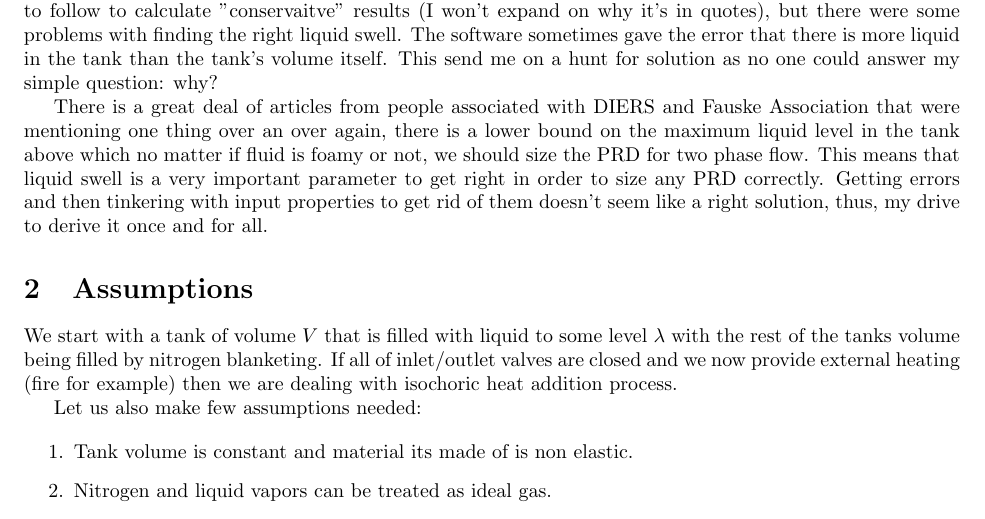
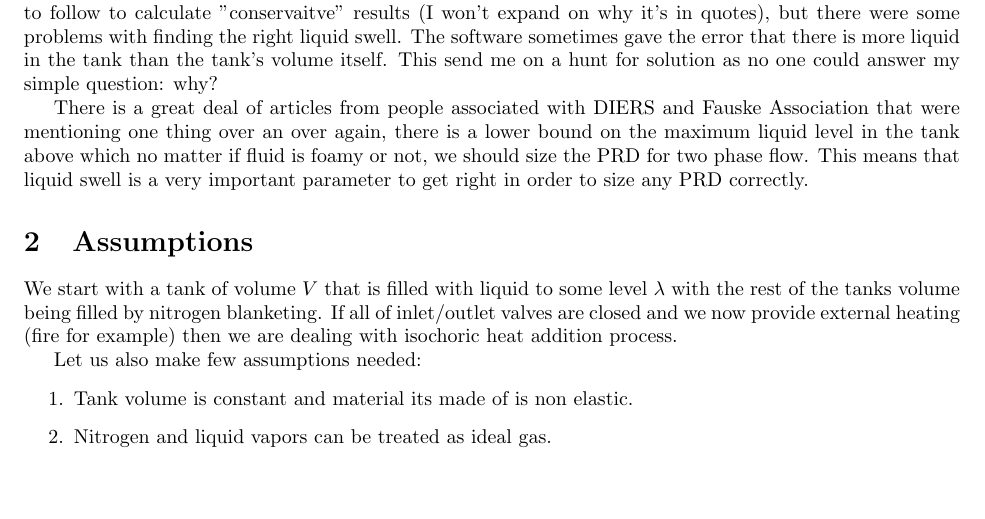
Before and after one commit to jack-sparrowh/Constant-Volume-Heating, a LaTeX document (derivations/const-vol-derivations.tex): part of page 1 of 2, cut so that both start at the same text, the shorter picture padded with empty space. Compiled offline with pdfLaTeX.

Commit message:
updating derivations

```diff
--- a/derivations/const-vol-derivations.tex
+++ b/derivations/const-vol-derivations.tex
@@ -13,7 +13,7 @@
 	During one of projects I and other engineers were tasked with sizing pressure relief deice (PRD). For two phase relief of foamy fluids we were told to use ChemCad package FERST Fauske. We had internal procedures to follow to calculate "conservaitve" results (I won't expand on why it's in quotes), but there were some problems with finding the right liquid swell. The software sometimes gave the error that there is more liquid in the tank than the tank's volume itself. This send me on a hunt for solution as no one could answer my simple question: why?
 
 	%provide some examples of those articles
-	There is a great deal of articles from people associated with DIERS and Fauske Association that were mentioning one thing over an over again, there is a lower bound on the maximum liquid level in the tank above which no matter if fluid is foamy or not, we should size the PRD for two phase flow. This means that liquid swell is a very important parameter to get right in order to size any PRD correctly. Getting errors and then tinkering with input properties to get rid of them doesn't seem like a right solution, thus, my drive to derive it once and for all.
+	There is a great deal of articles from people associated with DIERS and Fauske Association that were mentioning one thing over an over again, there is a lower bound on the maximum liquid level in the tank above which no matter if fluid is foamy or not, we should size the PRD for two phase flow. This means that liquid swell is a very important parameter to get right in order to size any PRD correctly.
 
 	\section{Assumptions}
 
```
Also changed, not shown: derivations/const-vol-derivations.pdf, 4 other files.
